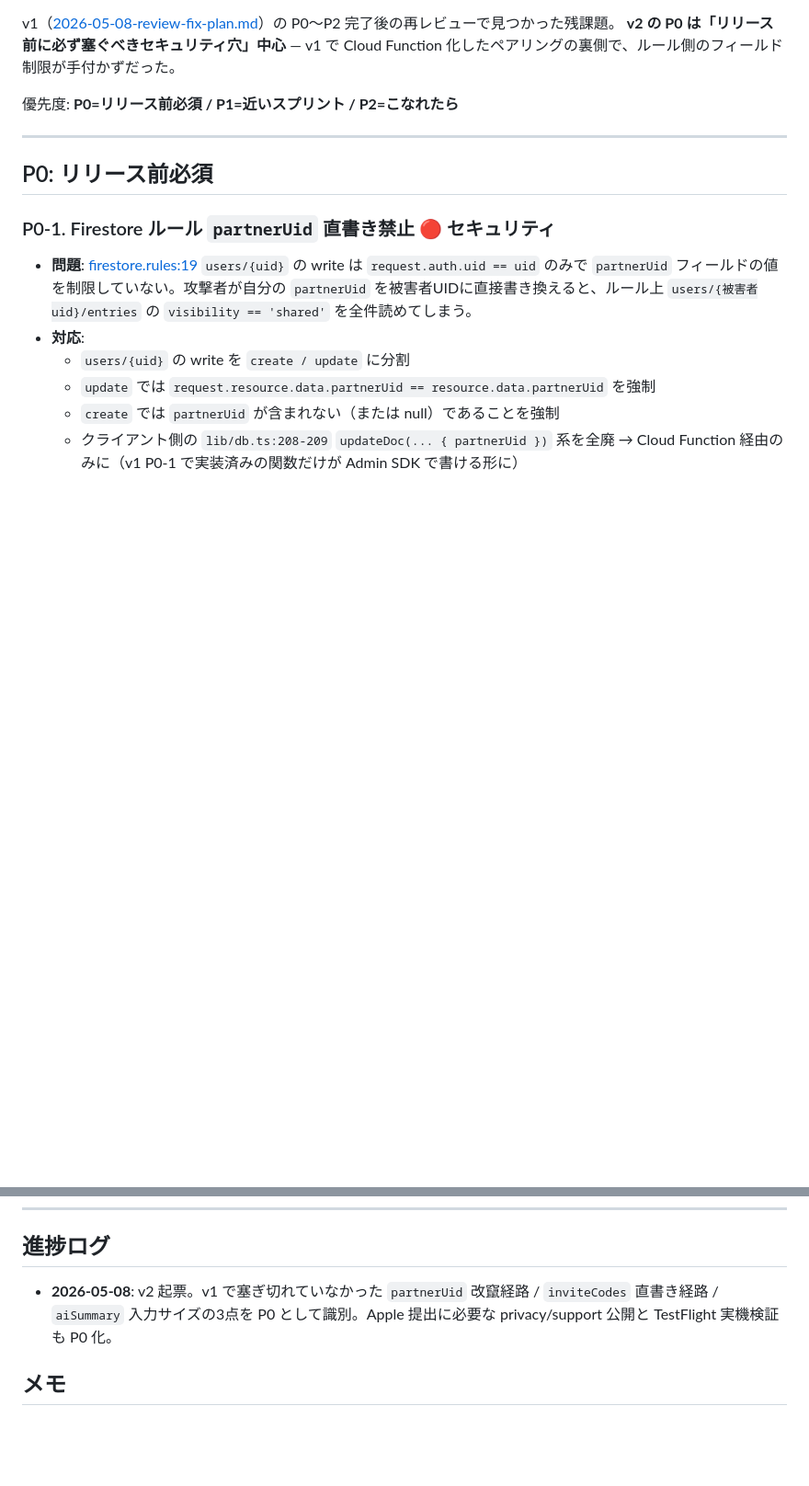
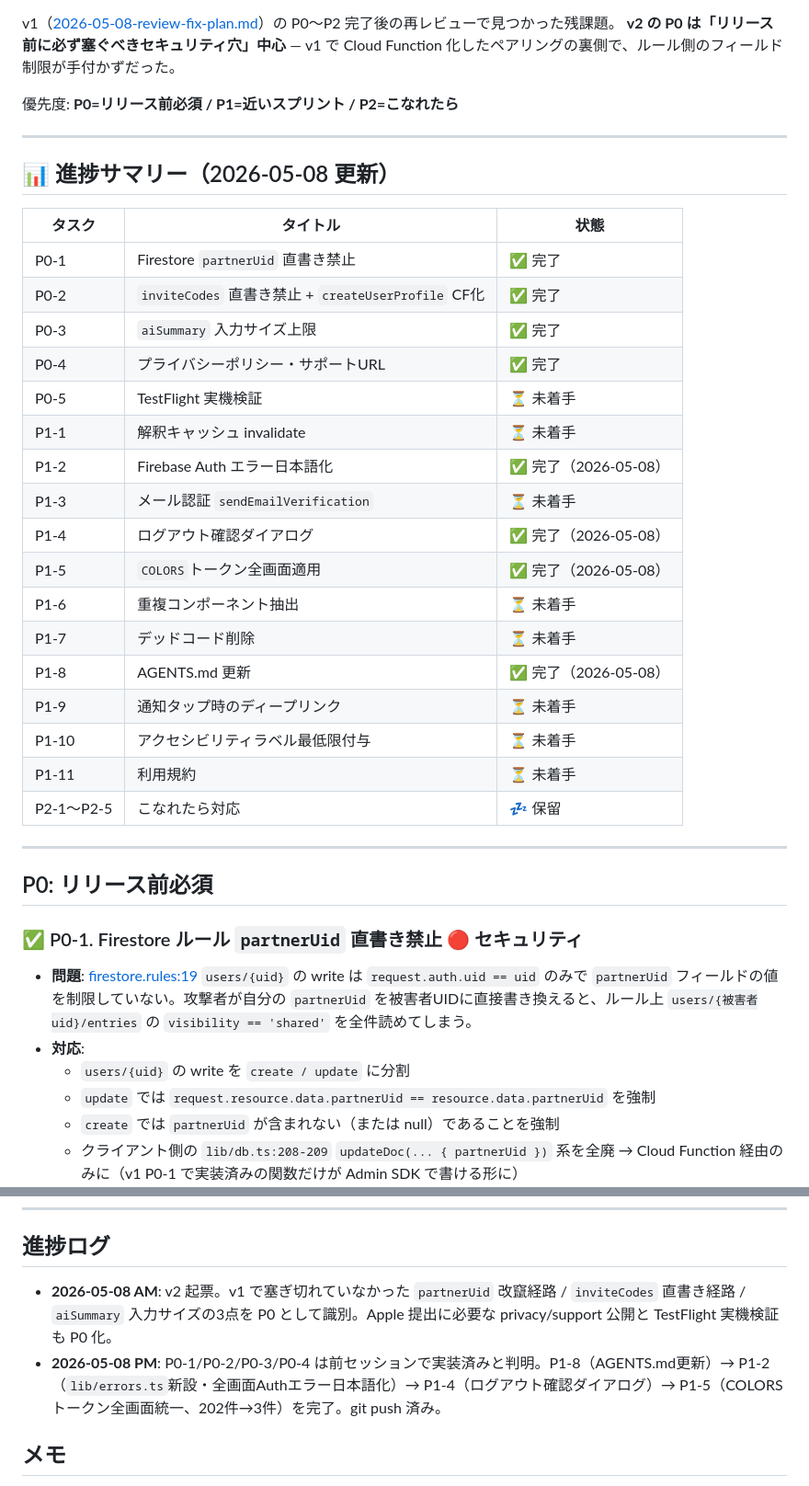
Before and after one commit to okb888/futakoto, a Markdown page: docs/2026-05-08-review-fix-plan-v2.md, 2 parts joined by grey strips. Shown at 92% size. Drawn GitHub-style; blank space fills up the shorter version.

```diff
--- a/docs/2026-05-08-review-fix-plan-v2.md
+++ b/docs/2026-05-08-review-fix-plan-v2.md
@@ -7,9 +7,33 @@ v1（[2026-05-08-review-fix-plan.md](./2026-05-08-review-fix-plan.md)）の P0
 
 ---
 
+## 📊 進捗サマリー（2026-05-08 更新）
+
+| タスク | タイトル | 状態 |
+|--------|---------|------|
+| P0-1 | Firestore `partnerUid` 直書き禁止 | ✅ 完了 |
+| P0-2 | `inviteCodes` 直書き禁止 + `createUserProfile` CF化 | ✅ 完了 |
+| P0-3 | `aiSummary` 入力サイズ上限 | ✅ 完了 |
+| P0-4 | プライバシーポリシー・サポートURL | ✅ 完了 |
+| P0-5 | TestFlight 実機検証 | ⏳ 未着手 |
+| P1-1 | 解釈キャッシュ invalidate | ⏳ 未着手 |
+| P1-2 | Firebase Auth エラー日本語化 | ✅ 完了（2026-05-08） |
+| P1-3 | メール認証 `sendEmailVerification` | ⏳ 未着手 |
+| P1-4 | ログアウト確認ダイアログ | ✅ 完了（2026-05-08） |
+| P1-5 | `COLORS`トークン全画面適用 | ✅ 完了（2026-05-08） |
+| P1-6 | 重複コンポーネント抽出 | ⏳ 未着手 |
+| P1-7 | デッドコード削除 | ⏳ 未着手 |
+| P1-8 | AGENTS.md 更新 | ✅ 完了（2026-05-08） |
+| P1-9 | 通知タップ時のディープリンク | ⏳ 未着手 |
+| P1-10 | アクセシビリティラベル最低限付与 | ⏳ 未着手 |
+| P1-11 | 利用規約 | ⏳ 未着手 |
+| P2-1〜P2-5 | こなれたら対応 | 💤 保留 |
+
+---
+
 ## P0: リリース前必須
 
-### P0-1. Firestore ルール `partnerUid` 直書き禁止 🔴 セキュリティ
+### ✅ P0-1. Firestore ルール `partnerUid` 直書き禁止 🔴 セキュリティ
 
 - **問題**: [firestore.rules:19](../firestore.rules#L19) `users/{uid}` の write は `request.auth.uid == uid` のみで `partnerUid` フィールドの値を制限していない。攻撃者が自分の `partnerUid` を被害者UIDに直接書き換えると、ルール上 `users/{被害者uid}/entries` の `visibility == 'shared'` を全件読めてしまう。
 - **対応**:
@@ -309,7 +333,8 @@ firebase deploy
 
 ## 進捗ログ
 
-- **2026-05-08**: v2 起票。v1 で塞ぎ切れていなかった `partnerUid` 改竄経路 / `inviteCodes` 直書き経路 / `aiSummary` 入力サイズの3点を P0 として識別。Apple 提出に必要な privacy/support 公開と TestFlight 実機検証も P0 化。
+- **2026-05-08 AM**: v2 起票。v1 で塞ぎ切れていなかった `partnerUid` 改竄経路 / `inviteCodes` 直書き経路 / `aiSummary` 入力サイズの3点を P0 として識別。Apple 提出に必要な privacy/support 公開と TestFlight 実機検証も P0 化。
+- **2026-05-08 PM**: P0-1/P0-2/P0-3/P0-4 は前セッションで実装済みと判明。P1-8（AGENTS.md更新）→ P1-2（`lib/errors.ts`新設・全画面Authエラー日本語化）→ P1-4（ログアウト確認ダイアログ）→ P1-5（COLORSトークン全画面統一、202件→3件）を完了。git push 済み。
 
 ## メモ
 
```
Also changed, not shown: other parts of docs/2026-05-08-review-fix-plan-v2.md (+20 -20 lines).
